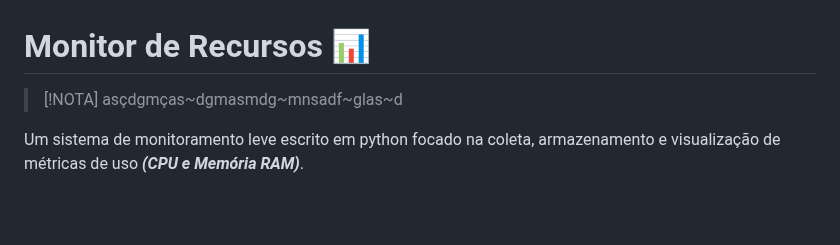
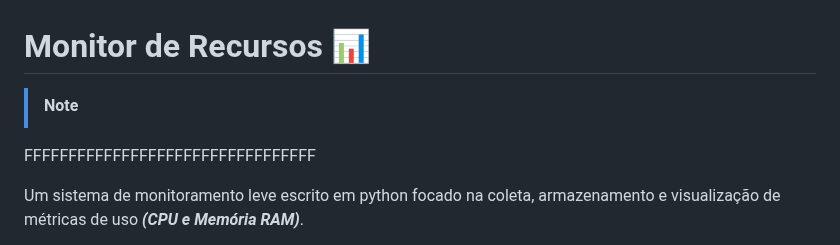
Before and after one commit to kamuz-01/Monitor-de-recursos, a Markdown page: README.md, the part around the change. Rendered like a GitHub page; blank space fills up the shorter version.

Commit message:
Fix formatting and update note in README
Corrected formatting and updated note section in README.

```diff
--- a/README.md
+++ b/README.md
@@ -1,6 +1,6 @@
 # Monitor de Recursos 📊
-> [!NOTA]
-> asçdgmças~dgmasmdg~mnsadf~glas~d
+> [!NOTE]
+FFFFFFFFFFFFFFFFFFFFFFFFFFFFFFFFF
 
 Um sistema de monitoramento leve escrito em python focado na coleta, armazenamento e visualização de métricas de uso **_(CPU e Memória RAM)_**.
 
```
